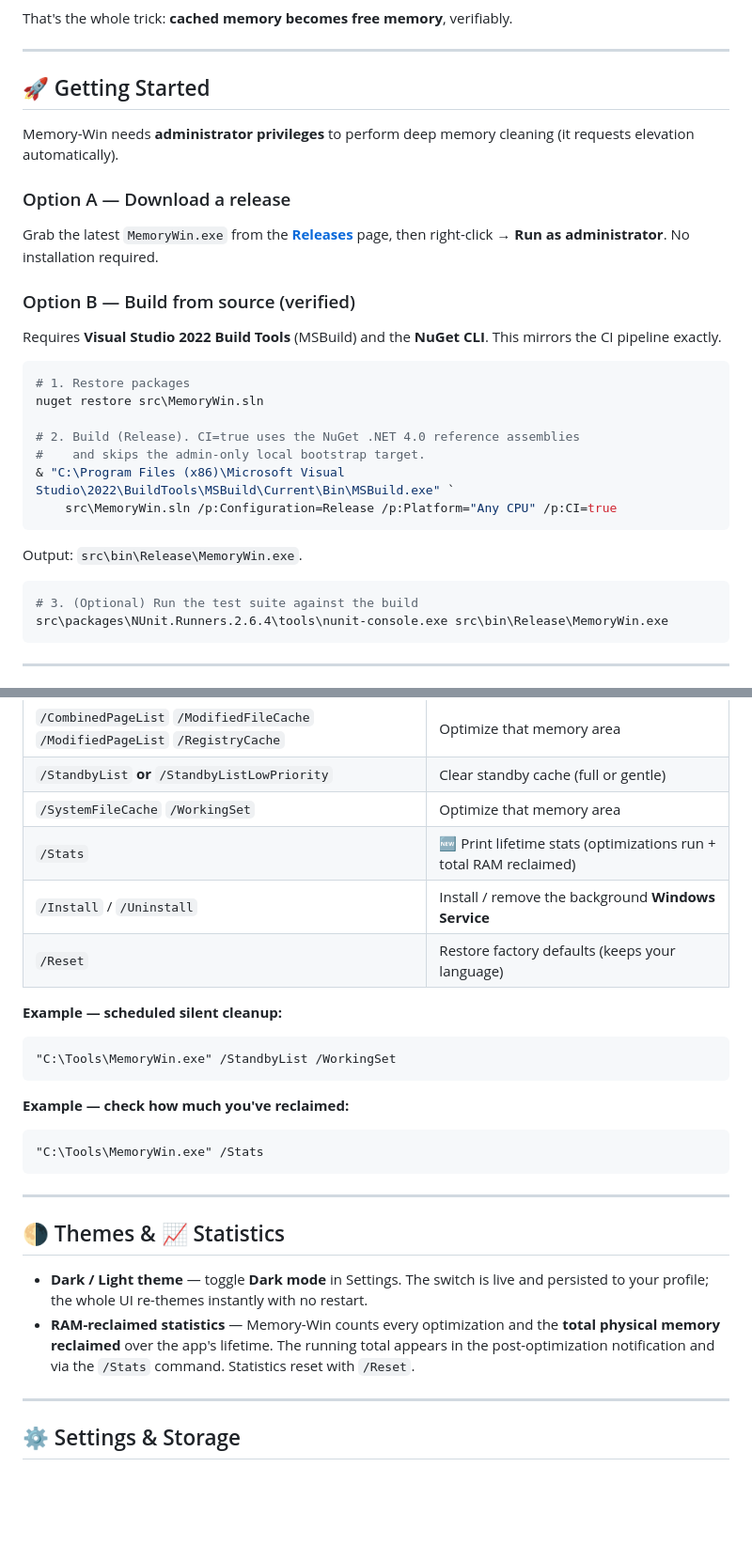
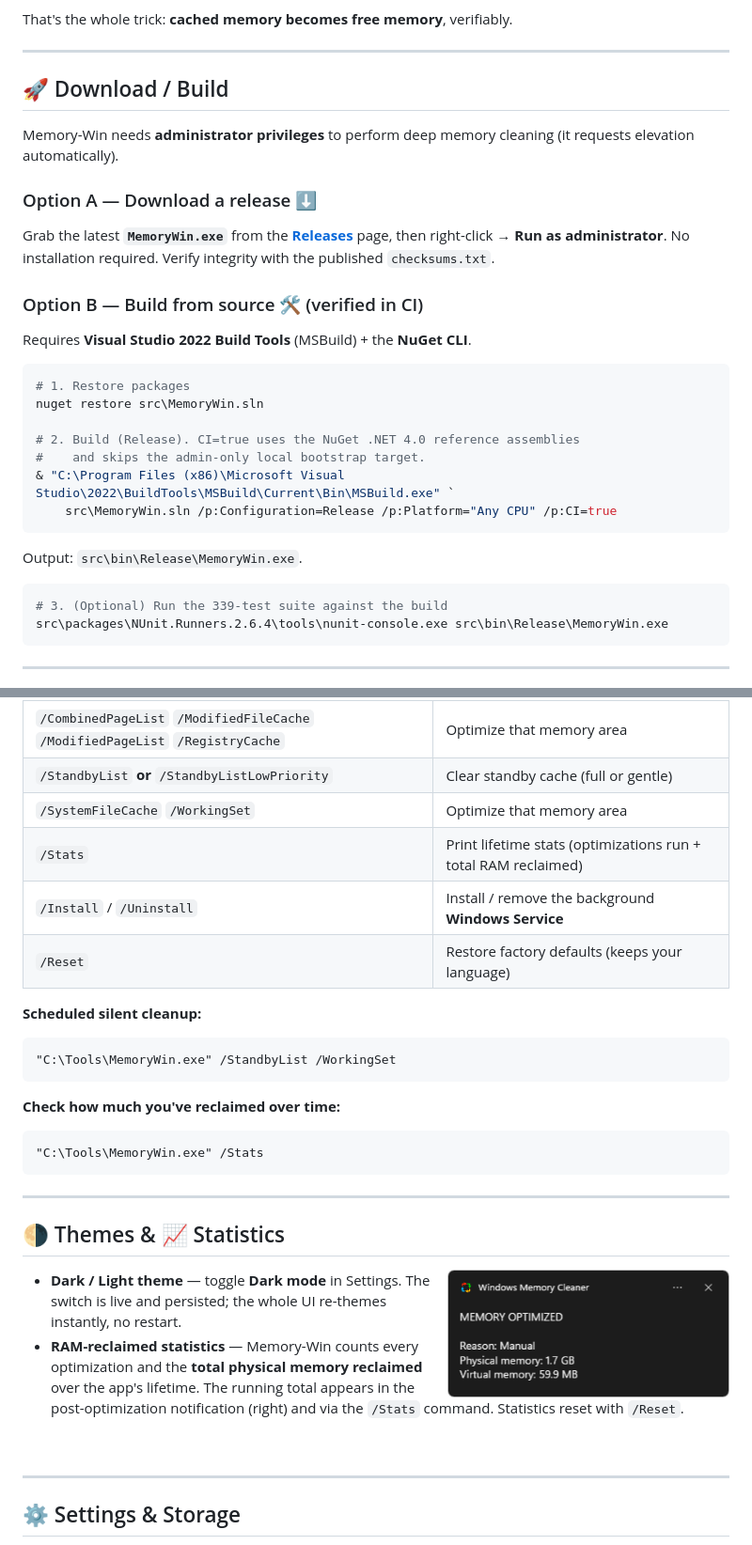
Before and after one commit to Aditya060806/Memory-Win, a Markdown page: README.md, 2 parts joined by grey strips. Shown: that part at 94% size. GitHub-like rendering; blank space fills up the shorter version.

````diff
--- a/README.md
+++ b/README.md
@@ -137,17 +196,17 @@ That's the whole trick: **cached memory becomes free memory**, verifiably.
 
 ---
 
-## 🚀 Getting Started
+## 🚀 Download / Build
 
 Memory-Win needs **administrator privileges** to perform deep memory cleaning (it requests elevation automatically).
 
-### Option A — Download a release
+### Option A — Download a release ⬇️
 
-Grab the latest `MemoryWin.exe` from the [**Releases**](https://github.com/Aditya060806/Memory-Win/releases/latest) page, then right-click → **Run as administrator**. No installation required.
+Grab the latest **`MemoryWin.exe`** from the [**Releases**](https://github.com/Aditya060806/Memory-Win/releases/latest) page, then right-click → **Run as administrator**. No installation required. Verify integrity with the published `checksums.txt`.
 
-### Option B — Build from source (verified)
+### Option B — Build from source 🛠️ (verified in CI)
 
-Requires **Visual Studio 2022 Build Tools** (MSBuild) and the **NuGet CLI**. This mirrors the CI pipeline exactly.
+Requires **Visual Studio 2022 Build Tools** (MSBuild) + the **NuGet CLI**.
 
 ```powershell
 # 1. Restore packages
@@ -162,7 +221,7 @@ nuget restore src\MemoryWin.sln
 Output: `src\bin\Release\MemoryWin.exe`.
 
 ```powershell
-# 3. (Optional) Run the test suite against the build
+# 3. (Optional) Run the 339-test suite against the build
 src\packages\NUnit.Runners.2.6.4\tools\nunit-console.exe src\bin\Release\MemoryWin.exe
 ```
 
@@ -181,17 +240,17 @@ MemoryWin.exe /StandbyList /WorkingSet /ModifiedFileCache
 | `/CombinedPageList` `/ModifiedFileCache` `/ModifiedPageList` `/RegistryCache` | Optimize that memory area |
 | `/StandbyList` **or** `/StandbyListLowPriority` | Clear standby cache (full or gentle) |
 | `/SystemFileCache` `/WorkingSet` | Optimize that memory area |
-| `/Stats` | 🆕 Print lifetime stats (optimizations run + total RAM reclaimed) |
+| `/Stats` | Print lifetime stats (optimizations run + total RAM reclaimed) |
 | `/Install` / `/Uninstall` | Install / remove the background **Windows Service** |
 | `/Reset` | Restore factory defaults (keeps your language) |
 
-**Example — scheduled silent cleanup:**
+**Scheduled silent cleanup:**
 
 ```cmd
 "C:\Tools\MemoryWin.exe" /StandbyList /WorkingSet
 ```
 
-**Example — check how much you've reclaimed:**
+**Check how much you've reclaimed over time:**
 
 ```cmd
 "C:\Tools\MemoryWin.exe" /Stats
@@ -201,8 +260,12 @@ MemoryWin.exe /StandbyList /WorkingSet /ModifiedFileCache
 
 ## 🌗 Themes & 📈 Statistics
 
-- **Dark / Light theme** — toggle **Dark mode** in Settings. The switch is live and persisted to your profile; the whole UI re-themes instantly with no restart.
-- **RAM-reclaimed statistics** — Memory-Win counts every optimization and the **total physical memory reclaimed** over the app's lifetime. The running total appears in the post-optimization notification and via the `/Stats` command. Statistics reset with `/Reset`.
+<img src="./docs/assets/images/notification.png" alt="Optimization notification with reclaimed total" align="right" width="300" />
+
+- **Dark / Light theme** — toggle **Dark mode** in Settings. The switch is live and persisted; the whole UI re-themes instantly, no restart.
+- **RAM-reclaimed statistics** — Memory-Win counts every optimization and the **total physical memory reclaimed** over the app's lifetime. The running total appears in the post-optimization notification (right) and via the `/Stats` command. Statistics reset with `/Reset`.
+
+<br clear="right"/>
 
 ---
 
````
Also changed, not shown: other parts of README.md (+83 -15 lines), docs/assets/images/digital-signature.png (deleted), docs/assets/images/main-window-compact.png, docs/assets/images/main-window.png, docs/assets/images/windows-event-log.png (deleted), 1 other file.
